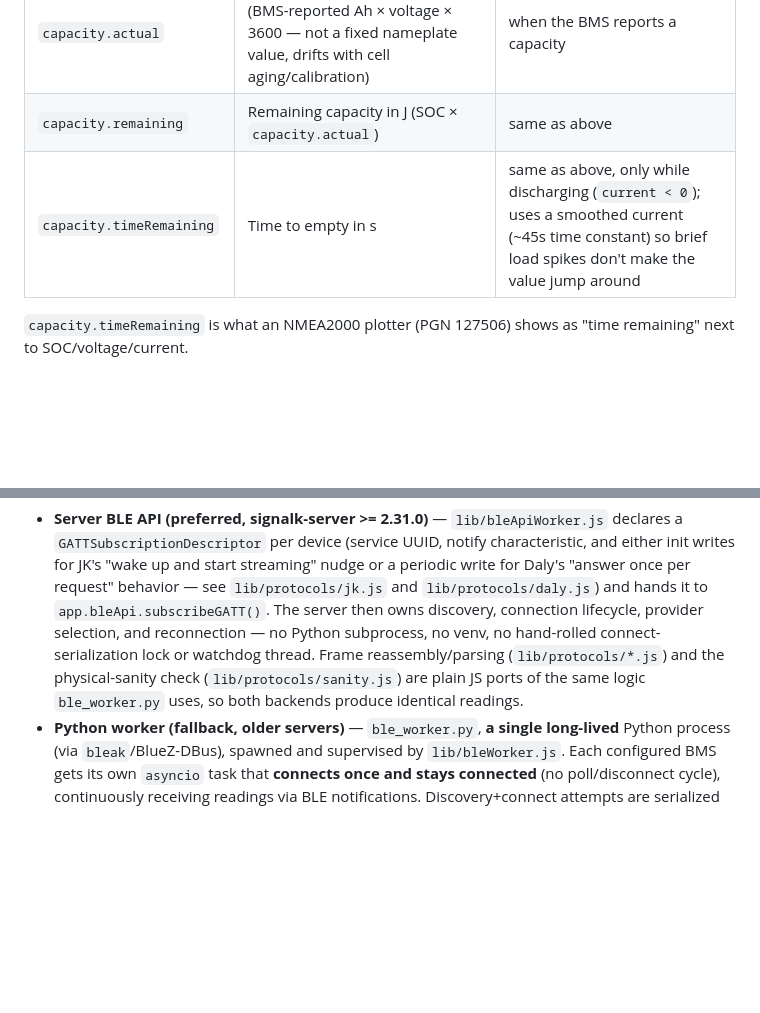
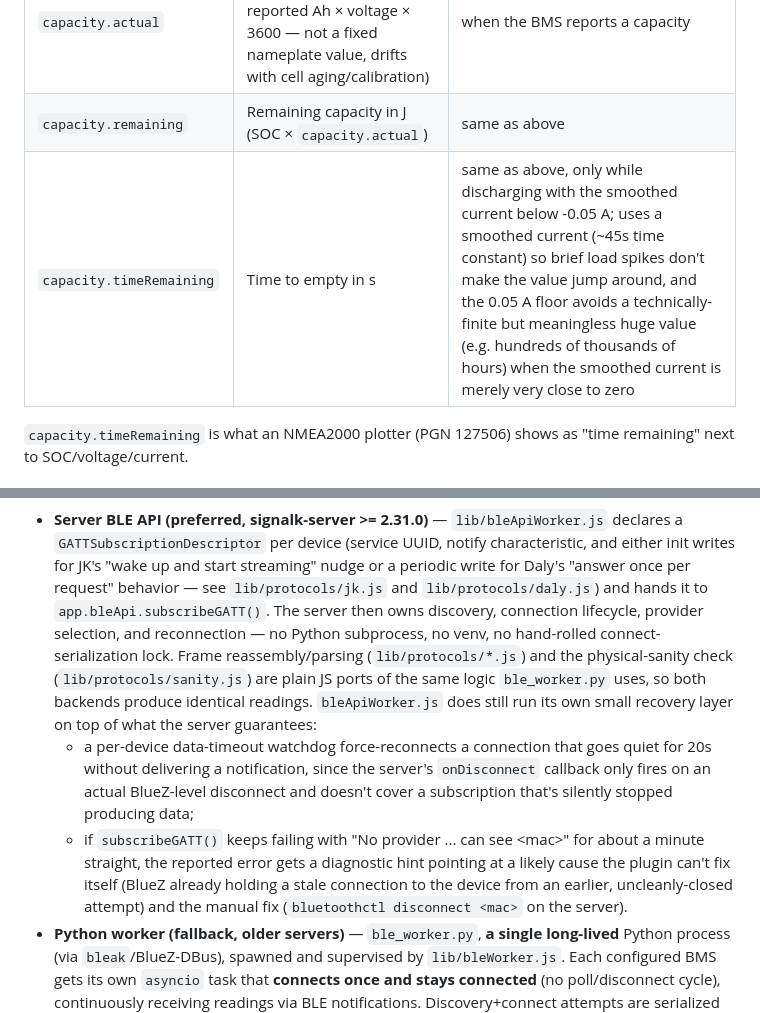
Before and after one commit to matztam/signalk-bms-ble, a Markdown page: README.md, 2 parts joined by grey strips. GitHub-like rendering; blank space fills up the shorter version.

Commit message:
Update README: document the server-BLE-API recovery layer and timeRemaining floor
Two doc gaps had accumulated since the code changed:

- The "Two BLE backends" section said the server-BLE-API path has "no
  hand-rolled connect-serialization lock or watchdog thread" - true when
  that sentence was written, but 0.2.2 added exactly that (a data-timeout
  watchdog and a stale-connection diagnostic hint) to bleApiWorker.js.
  Documented both, and what each one actually covers/doesn't cover.
- The published-paths table didn't mention the 0.05 A discharge-current
  floor added in 0.2.3 for capacity.timeRemaining, which is why very
  small discharge currents no longer produce an absurd hours value.

No functional change.

```diff
--- a/README.md
+++ b/README.md
@@ -107,7 +107,7 @@ Per configured device, under `electrical.batteries.<id>.*`:
 | `cellVoltages.<n>.voltage` | Individual cell voltages | always |
 | `capacity.actual` | Current full-charge capacity in J (BMS-reported Ah × voltage × 3600 — not a fixed nameplate value, drifts with cell aging/calibration) | when the BMS reports a capacity |
 | `capacity.remaining` | Remaining capacity in J (SOC × `capacity.actual`) | same as above |
-| `capacity.timeRemaining` | Time to empty in s | same as above, only while discharging (`current < 0`); uses a smoothed current (~45s time constant) so brief load spikes don't make the value jump around |
+| `capacity.timeRemaining` | Time to empty in s | same as above, only while discharging with the smoothed current below -0.05 A; uses a smoothed current (~45s time constant) so brief load spikes don't make the value jump around, and the 0.05 A floor avoids a technically-finite but meaningless huge value (e.g. hundreds of thousands of hours) when the smoothed current is merely very close to zero |
 
 `capacity.timeRemaining` is what an NMEA2000 plotter (PGN 127506) shows as
 "time remaining" next to SOC/voltage/current.
@@ -153,10 +153,23 @@ active:
   `lib/protocols/daly.js`) and hands it to `app.bleApi.subscribeGATT()`.
   The server then owns discovery, connection lifecycle, provider
   selection, and reconnection — no Python subprocess, no venv, no
-  hand-rolled connect-serialization lock or watchdog thread. Frame
-  reassembly/parsing (`lib/protocols/*.js`) and the physical-sanity check
+  hand-rolled connect-serialization lock. Frame reassembly/parsing
+  (`lib/protocols/*.js`) and the physical-sanity check
   (`lib/protocols/sanity.js`) are plain JS ports of the same logic
   `ble_worker.py` uses, so both backends produce identical readings.
+  `bleApiWorker.js` does still run its own small recovery layer on top of
+  what the server guarantees:
+  - a per-device data-timeout watchdog force-reconnects a connection that
+    goes quiet for 20s without delivering a notification, since the
+    server's `onDisconnect` callback only fires on an actual BlueZ-level
+    disconnect and doesn't cover a subscription that's silently stopped
+    producing data;
+  - if `subscribeGATT()` keeps failing with "No provider ... can see
+    &lt;mac&gt;" for about a minute straight, the reported error gets a
+    diagnostic hint pointing at a likely cause the plugin can't fix
+    itself (BlueZ already holding a stale connection to the device from
+    an earlier, uncleanly-closed attempt) and the manual fix
+    (`bluetoothctl disconnect <mac>` on the server).
 - **Python worker (fallback, older servers)** — `ble_worker.py`, **a
   single long-lived** Python process (via `bleak`/BlueZ-DBus), spawned and
   supervised by `lib/bleWorker.js`. Each configured BMS gets its own
```
